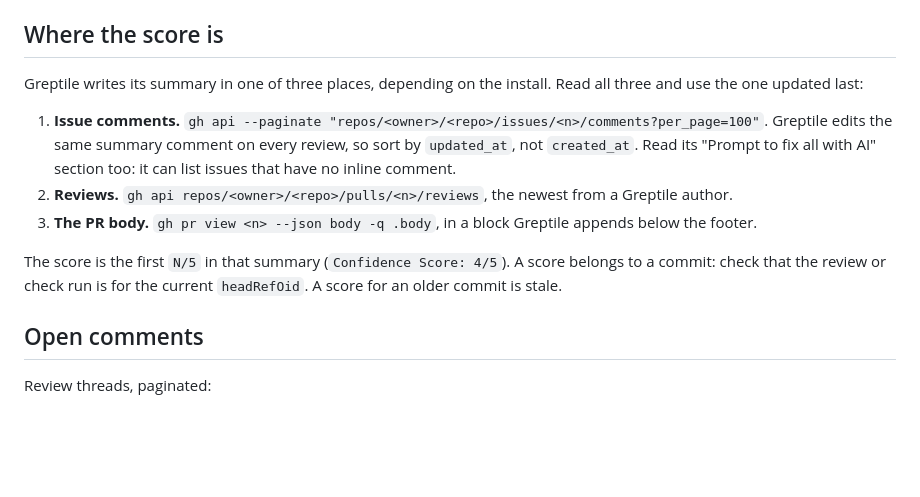
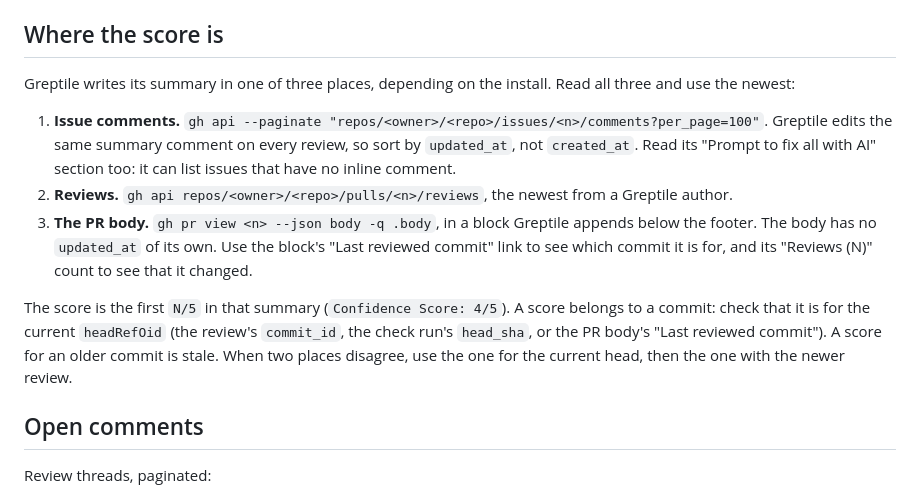
Before and after one commit to clins1994/skills, a Markdown page: skills/greptile/SKILL.md, the part around the change. GitHub-like rendering; blank space fills up the shorter version.

Commit message:
greptile: read a PR-body summary by its last reviewed commit and review count
The PR body has no updated_at, so the newest-summary rule could not apply to it.

Co-Authored-By: Claude Opus 5.5 <noreply@anthropic.com>

```diff
--- a/skills/greptile/SKILL.md
+++ b/skills/greptile/SKILL.md
@@ -28,13 +28,13 @@ Run on its own:
 
 ## Where the score is
 
-Greptile writes its summary in one of three places, depending on the install. Read all three and use the one updated last:
+Greptile writes its summary in one of three places, depending on the install. Read all three and use the newest:
 
 1. **Issue comments.** `gh api --paginate "repos/<owner>/<repo>/issues/<n>/comments?per_page=100"`. Greptile edits the same summary comment on every review, so sort by `updated_at`, not `created_at`. Read its "Prompt to fix all with AI" section too: it can list issues that have no inline comment.
 2. **Reviews.** `gh api repos/<owner>/<repo>/pulls/<n>/reviews`, the newest from a Greptile author.
-3. **The PR body.** `gh pr view <n> --json body -q .body`, in a block Greptile appends below the footer.
+3. **The PR body.** `gh pr view <n> --json body -q .body`, in a block Greptile appends below the footer. The body has no `updated_at` of its own. Use the block's "Last reviewed commit" link to see which commit it is for, and its "Reviews (N)" count to see that it changed.
 
-The score is the first `N/5` in that summary (`Confidence Score: 4/5`). A score belongs to a commit: check that the review or check run is for the current `headRefOid`. A score for an older commit is stale.
+The score is the first `N/5` in that summary (`Confidence Score: 4/5`). A score belongs to a commit: check that it is for the current `headRefOid` (the review's `commit_id`, the check run's `head_sha`, or the PR body's "Last reviewed commit"). A score for an older commit is stale. When two places disagree, use the one for the current head, then the one with the newer review.
 
 ## Open comments
 
```
